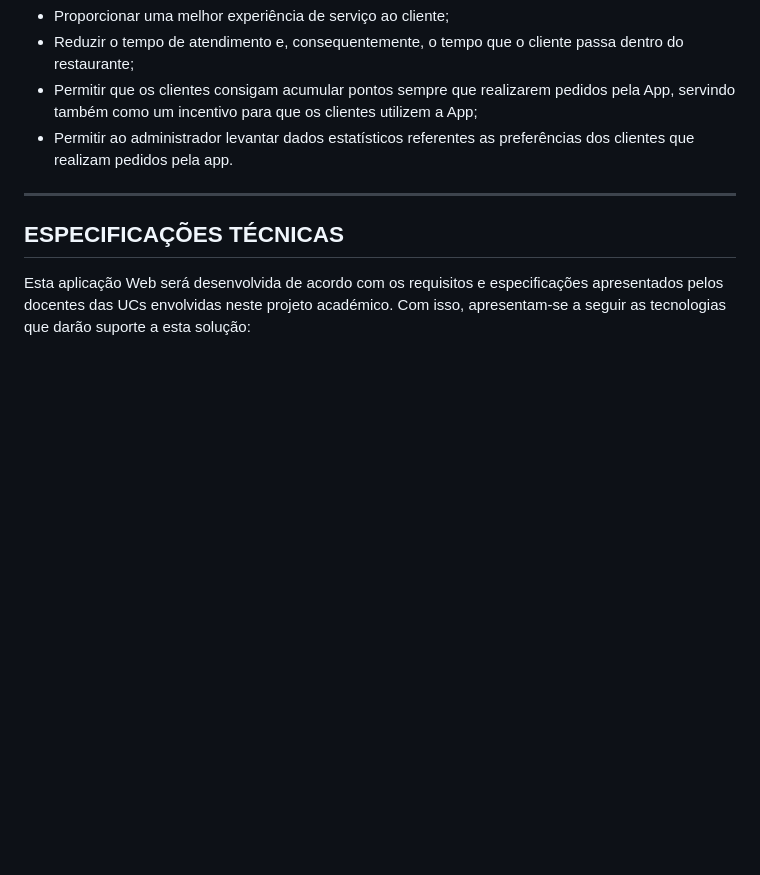
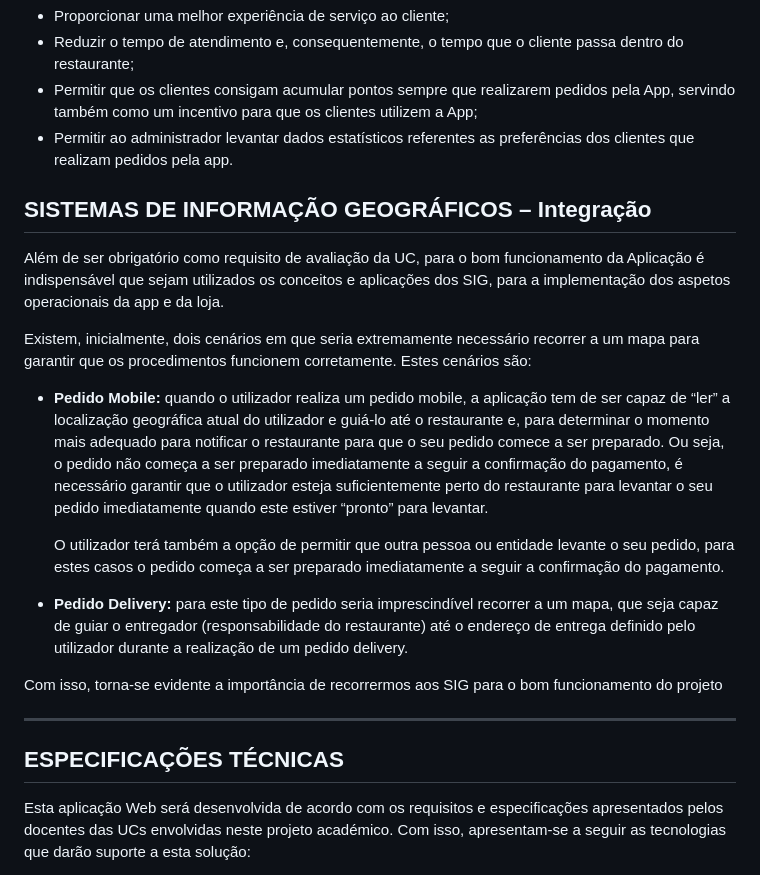
Before and after one commit to Joaquim-Claudio/MyPastry_PROJETO-WEB-2023-2024, a Markdown page: README.md, the part around the change. GitHub-like rendering; blank space fills up the shorter version.

```diff
--- a/README.md
+++ b/README.md
@@ -86,6 +86,22 @@ A proposta desta aplicação propõe-se a alcançar os seguintes objetivos:
 - Permitir ao administrador levantar dados estatísticos referentes as preferências dos clientes que realizam pedidos pela app.
 
 
+## SISTEMAS DE INFORMAÇÃO GEOGRÁFICOS – Integração
+
+Além de ser obrigatório como requisito de avaliação da UC, para o bom funcionamento da Aplicação é indispensável que sejam utilizados os conceitos e aplicações dos SIG, para a implementação dos aspetos operacionais da app e da loja.
+
+Existem, inicialmente, dois cenários em que seria extremamente necessário recorrer a um mapa para garantir que os procedimentos funcionem corretamente. Estes cenários são:
+
+ - **Pedido Mobile:** quando o utilizador realiza um pedido mobile, a aplicação tem de ser capaz de “ler” a localização geográfica atual do utilizador e guiá-lo até o restaurante e, para determinar o momento mais adequado para notificar o restaurante para que o seu pedido comece a ser preparado. Ou seja, o pedido não começa a ser preparado imediatamente a seguir a confirmação do pagamento, é necessário garantir que o utilizador esteja suficientemente perto do restaurante para levantar o seu pedido imediatamente quando este estiver “pronto” para levantar.
+
+   O utilizador terá também a opção de permitir que outra pessoa ou entidade levante o seu pedido, para estes casos o pedido começa a ser preparado imediatamente a seguir a
+   confirmação do pagamento.
+
+ - **Pedido Delivery:** para este tipo de pedido seria imprescindível recorrer a um mapa, que seja capaz de guiar o entregador (responsabilidade do restaurante) até o endereço de entrega definido pelo utilizador durante a realização de um pedido delivery.
+
+Com isso, torna-se evidente a importância de recorrermos aos SIG para
+o bom funcionamento do projeto
+
 ---
 
 ## ESPECIFICAÇÕES TÉCNICAS
```
